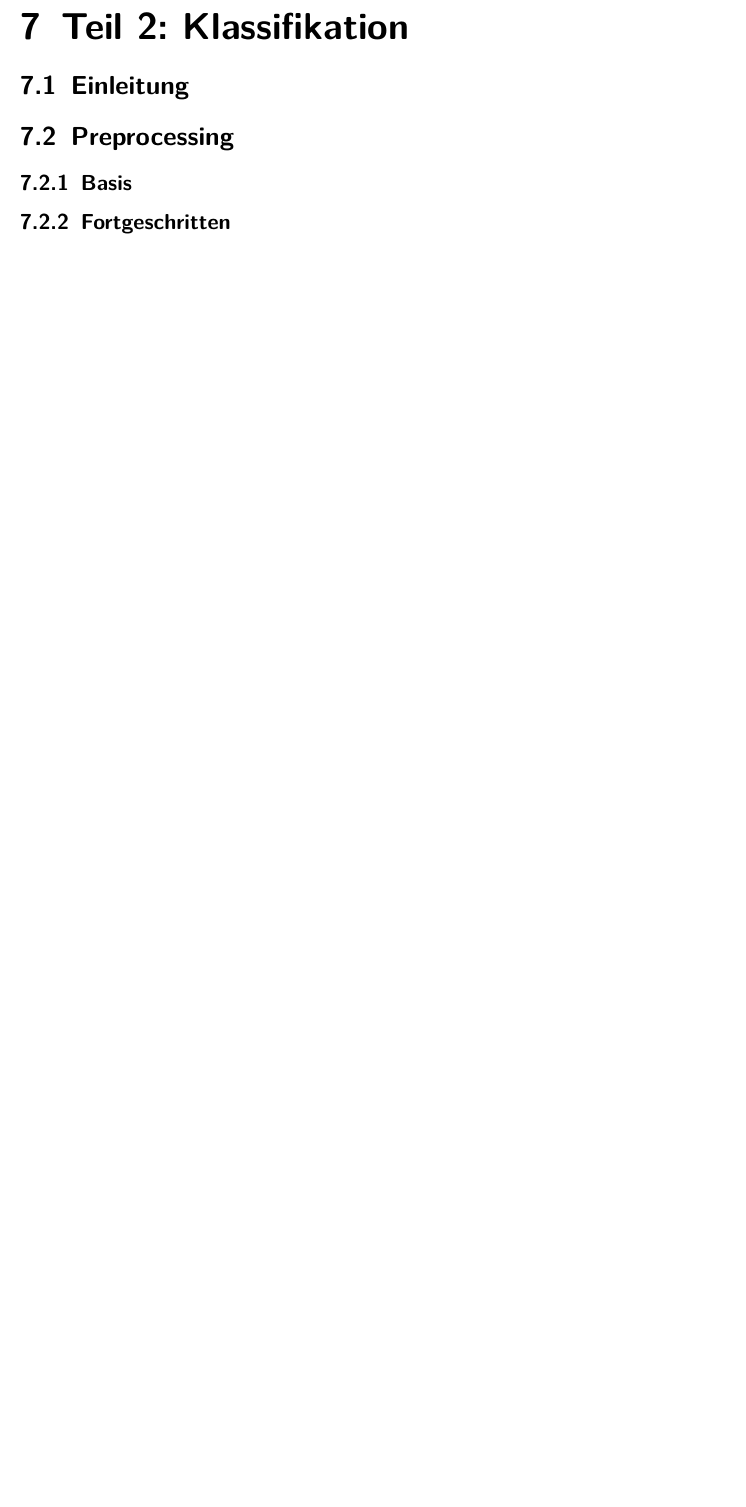
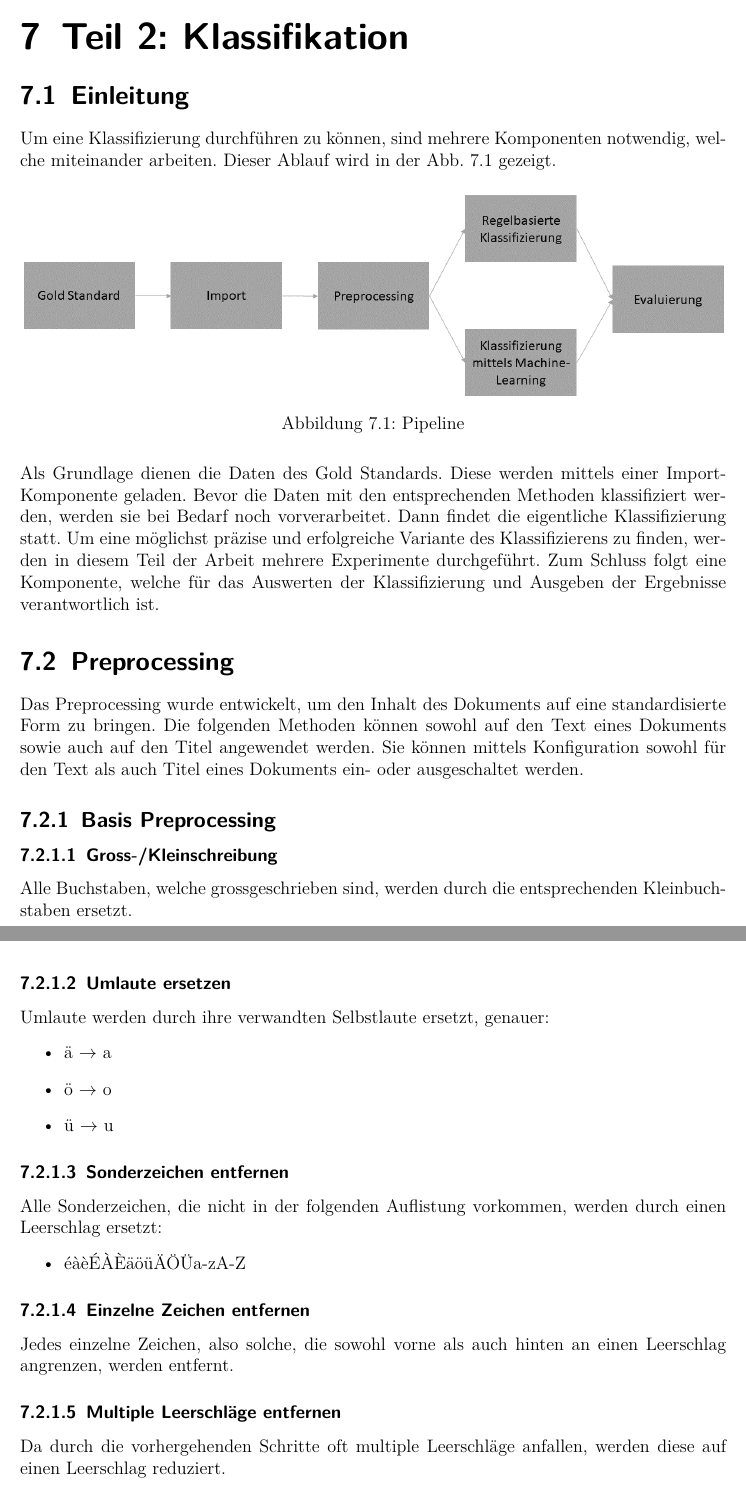
Before and after one commit to gianbrunner/lunch-crawler-documentation, a LaTeX document (00_Hauptdokument.tex, which reads Klassifikation.tex): part of page 19 of 35 before the commit and two parts of pages 20 and 21 of 39 after it, the two joined at a grey line, cut so that both start at the same text, the shorter picture padded with empty space. Compiled offline with pdfLaTeX.

Commit message:
added preprocessing

```diff
--- a/Klassifikation.tex
+++ b/Klassifikation.tex
@@ -1,6 +1,39 @@
 \chapter{Teil 2: Klassifikation}
 \section{Einleitung}
-% Pipeline erklären
+Um eine Klassifizierung durchführen zu können, sind mehrere Komponenten notwendig, welche miteinander arbeiten.
+Dieser Ablauf wird in der \cref{fig:ablauf_klassifizierung} gezeigt.
+\begin{figure}[H]
+	\includegraphics[width=1\columnwidth,keepaspectratio]{img/Ablauf_Klassifizierung.png}
+	\caption{Pipeline}
+	\label{fig:ablauf_klassifizierung}
+\end{figure}
+Als Grundlage dienen die Daten des Gold Standards.
+Diese werden mittels einer Import-Komponente geladen.
+Bevor die Daten mit den entsprechenden Methoden klassifiziert werden, werden sie bei Bedarf noch vorverarbeitet.
+Dann findet die eigentliche Klassifizierung statt.
+Um eine möglichst präzise und erfolgreiche Variante des Klassifizierens zu finden, werden in diesem Teil der Arbeit mehrere Experimente durchgeführt.
+Zum Schluss folgt eine Komponente, welche für das Auswerten der Klassifizierung und Ausgeben der Ergebnisse verantwortlich ist.
 \section{Preprocessing}
-\subsection{Basis}
-\subsection{Fortgeschritten}
+Das Preprocessing wurde entwickelt, um den Inhalt des Dokuments auf eine standardisierte Form zu bringen.
+Die folgenden Methoden können sowohl auf den Text eines Dokuments sowie auch auf den Titel angewendet werden.
+Sie können mittels Konfiguration sowohl für den Text als auch Titel eines Dokuments ein- oder ausgeschaltet werden.
+\subsection{Basis Preprocessing}
+\subsubsection{Gross-/Kleinschreibung}
+Alle Buchstaben, welche grossgeschrieben sind, werden durch die entsprechenden Kleinbuchstaben ersetzt.
+\subsubsection{Umlaute ersetzen}
+Umlaute werden durch ihre verwandten Selbstlaute ersetzt, genauer:
+\begin{itemize}
+	\item ä $\rightarrow$ a
+	\item ö $\rightarrow$ o
+	\item ü $\rightarrow$ u
+\end{itemize}
+\subsubsection{Sonderzeichen entfernen}
+Alle Sonderzeichen, die nicht in der folgenden Auflistung vorkommen, werden durch einen Leerschlag ersetzt:
+\begin{itemize}
+	\item éàèÉÀÈäöüÄÖÜa-zA-Z
+\end{itemize}
+\subsubsection{Einzelne Zeichen entfernen}
+Jedes einzelne Zeichen, also solche, die sowohl vorne als auch hinten an einen Leerschlag angrenzen, werden entfernt.
+\subsubsection{Multiple Leerschläge entfernen}
+Da durch die vorhergehenden Schritte oft multiple Leerschläge anfallen, werden diese auf einen Leerschlag reduziert.
+\subsection{Erweiterte Preprocessing}
```
Also changed, not shown: Gold_Standard.tex (+3 -3 lines), Herleitung.tex (+3 -3 lines), img/Ablauf_Klassifizierung.png (added), Klassifikation.tex (31 more changed lines).
